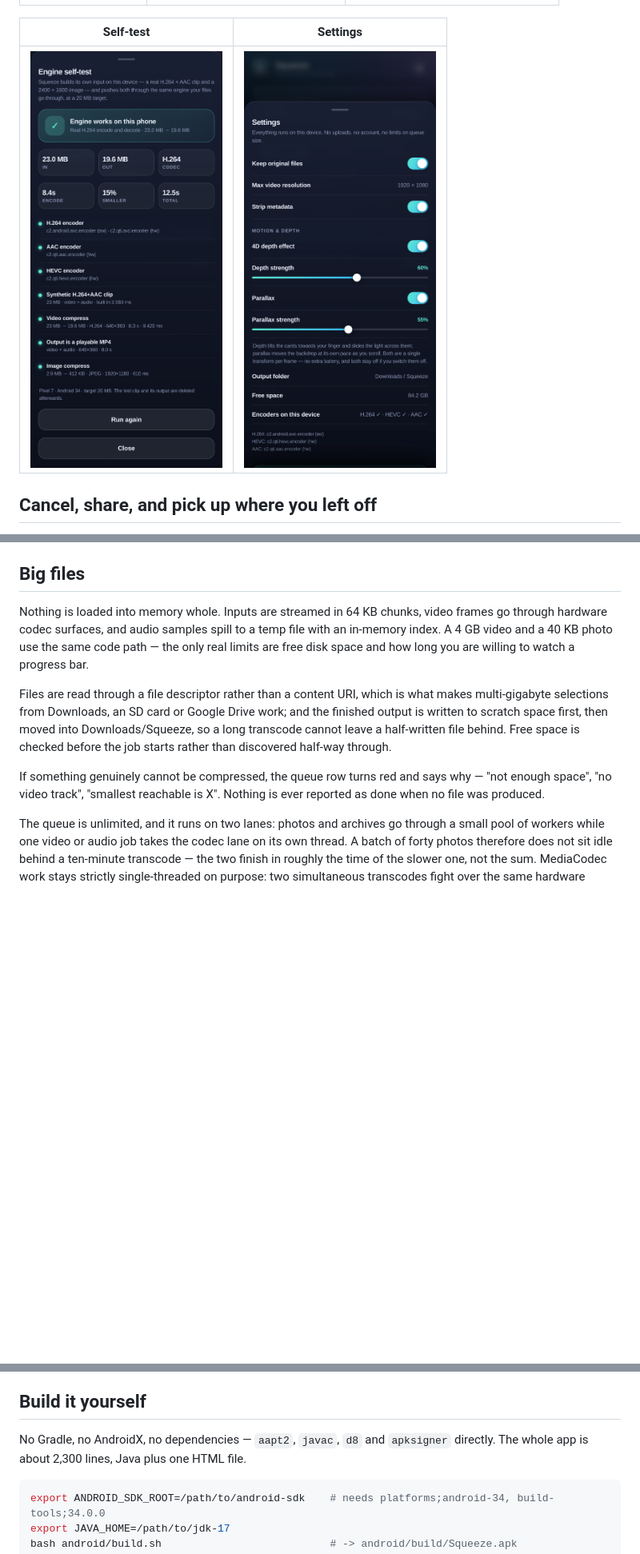
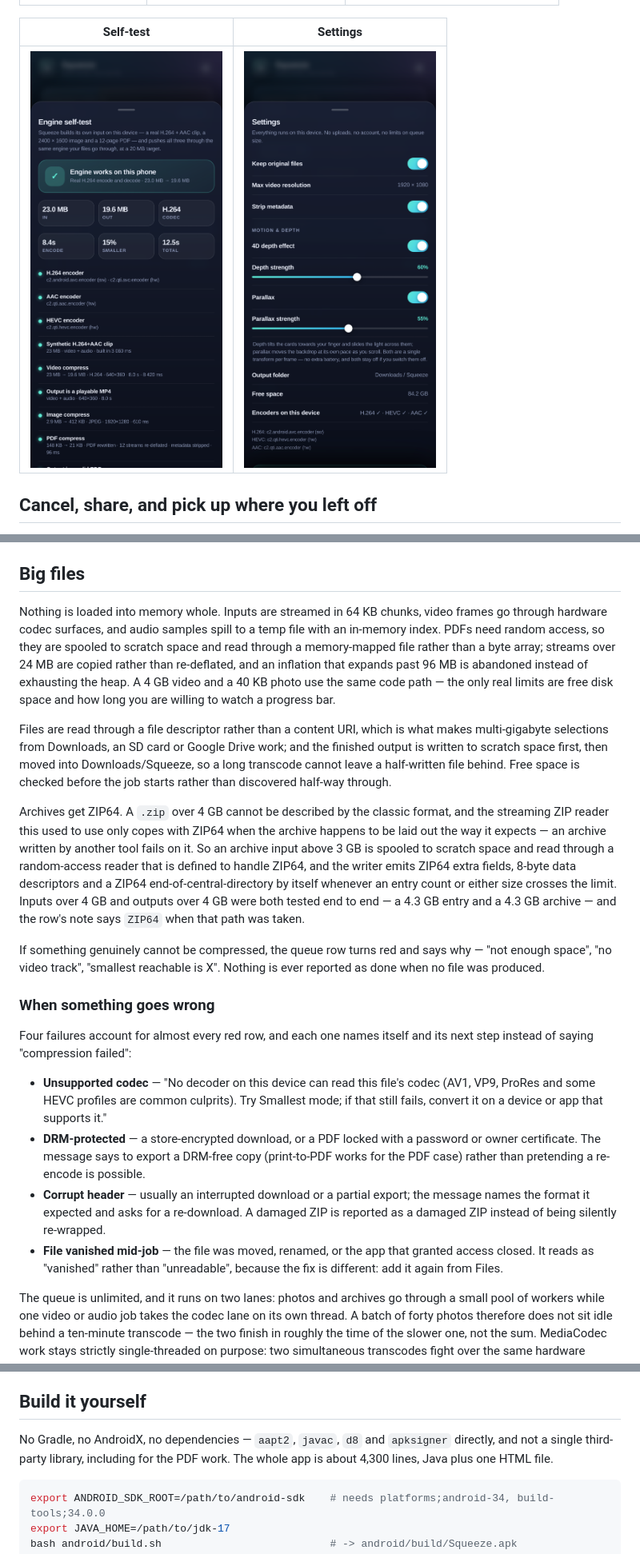
Before and after one commit to technicalnihilist-lgtm/squeeze-compressor, a Markdown page: README.md, 3 parts joined by grey strips. Shown: that part at 80% size. Rendered like a GitHub page; pictures changed too: screenshots/selftest.png, screenshots/settings.png; blank space fills up the shorter version.

````diff
--- a/README.md
+++ b/README.md
@@ -93,11 +105,22 @@ A two-hour film in 20 MB is about 22 kbps of video plus audio — below anything
 
 ## Big files
 
-Nothing is loaded into memory whole. Inputs are streamed in 64 KB chunks, video frames go through hardware codec surfaces, and audio samples spill to a temp file with an in-memory index. A 4 GB video and a 40 KB photo use the same code path — the only real limits are free disk space and how long you are willing to watch a progress bar.
+Nothing is loaded into memory whole. Inputs are streamed in 64 KB chunks, video frames go through hardware codec surfaces, and audio samples spill to a temp file with an in-memory index. PDFs need random access, so they are spooled to scratch space and read through a memory-mapped file rather than a byte array; streams over 24 MB are copied rather than re-deflated, and an inflation that expands past 96 MB is abandoned instead of exhausting the heap. A 4 GB video and a 40 KB photo use the same code path — the only real limits are free disk space and how long you are willing to watch a progress bar.
 
 Files are read through a file descriptor rather than a content URI, which is what makes multi-gigabyte selections from Downloads, an SD card or Google Drive work; and the finished output is written to scratch space first, then moved into Downloads/Squeeze, so a long transcode cannot leave a half-written file behind. Free space is checked before the job starts rather than discovered half-way through.
 
+Archives get ZIP64. A `.zip` over 4 GB cannot be described by the classic format, and the streaming ZIP reader this used to use only copes with ZIP64 when the archive happens to be laid out the way it expects — an archive written by another tool fails on it. So an archive input above 3 GB is spooled to scratch space and read through a random-access reader that is defined to handle ZIP64, and the writer emits ZIP64 extra fields, 8-byte data descriptors and a ZIP64 end-of-central-directory by itself whenever an entry count or either size crosses the limit. Inputs over 4 GB and outputs over 4 GB were both tested end to end — a 4.3 GB entry and a 4.3 GB archive — and the row's note says `ZIP64` when that path was taken.
+
 If something genuinely cannot be compressed, the queue row turns red and says why — "not enough space", "no video track", "smallest reachable is X". Nothing is ever reported as done when no file was produced.
+
+### When something goes wrong
+
+Four failures account for almost every red row, and each one names itself and its next step instead of saying "compression failed":
+
+- **Unsupported codec** — "No decoder on this device can read this file's codec (AV1, VP9, ProRes and some HEVC profiles are common culprits). Try Smallest mode; if that still fails, convert it on a device or app that supports it."
+- **DRM-protected** — a store-encrypted download, or a PDF locked with a password or owner certificate. The message says to export a DRM-free copy (print-to-PDF works for the PDF case) rather than pretending a re-encode is possible.
+- **Corrupt header** — usually an interrupted download or a partial export; the message names the format it expected and asks for a re-download. A damaged ZIP is reported as a damaged ZIP instead of being silently re-wrapped.
+- **File vanished mid-job** — the file was moved, renamed, or the app that granted access closed. It reads as "vanished" rather than "unreadable", because the fix is different: add it again from Files.
 
 The queue is unlimited, and it runs on two lanes: photos and archives go through a small pool of workers while one video or audio job takes the codec lane on its own thread. A batch of forty photos therefore does not sit idle behind a ten-minute transcode — the two finish in roughly the time of the slower one, not the sum. MediaCodec work stays strictly single-threaded on purpose: two simultaneous transcodes fight over the same hardware encoder and make both of them worse. The screen is kept awake and a wake lock is held while a job runs, so a long transcode does not get killed when the display sleeps.
 
@@ -121,7 +144,7 @@ No `INTERNET` permission at all. The app physically cannot upload your files. No
 
 ## Build it yourself
 
-No Gradle, no AndroidX, no dependencies — `aapt2`, `javac`, `d8` and `apksigner` directly. The whole app is about 2,300 lines, Java plus one HTML file.
+No Gradle, no AndroidX, no dependencies — `aapt2`, `javac`, `d8` and `apksigner` directly, and not a single third-party library, including for the PDF work. The whole app is about 4,300 lines, Java plus one HTML file.
 
 ```bash
 export ANDROID_SDK_ROOT=/path/to/android-sdk    # needs platforms;android-34, build-tools;34.0.0
````
Also changed, not shown: other parts of README.md (+27 -12 lines), screenshots/done.png, 13 other files.
